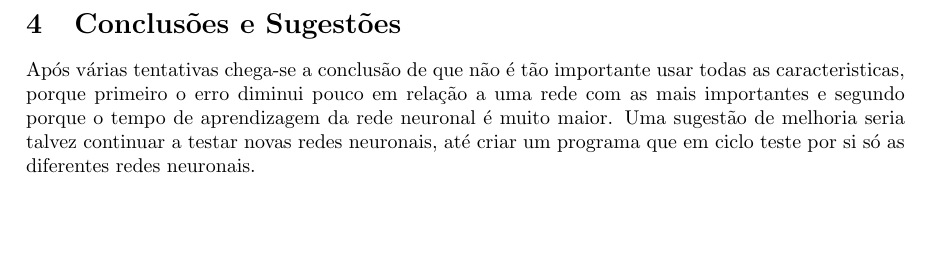
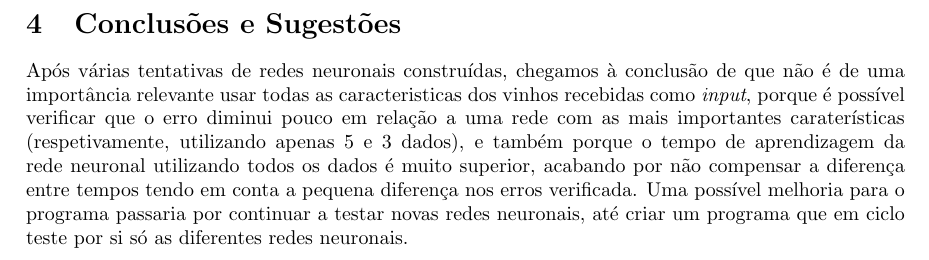
Before and after one commit to jcm300/MLWine, a LaTeX document (tex/report.tex): part of page 8 of 8, cut so that both start at the same text, the shorter picture padded with empty space. Compiled offline with pdfLaTeX.

Commit message:
Changes in conclusion on report

```diff
--- a/tex/report.tex
+++ b/tex/report.tex
@@ -181,7 +181,7 @@ Sendo assim, a melhor rede neuronal seria 11 $\to$ 7 $\to$ 5 $\to$ 1 com um erro
 
 \vspace*{\fill}
 \section{Conclusões e Sugestões}
-Após várias tentativas chega-se a conclusão de que não é tão importante usar todas as caracteristicas, porque primeiro o erro diminui pouco em relação a uma rede com as mais importantes e segundo porque o tempo de aprendizagem da rede neuronal é muito maior. Uma sugestão de melhoria seria talvez continuar a testar novas redes neuronais, até criar um programa que em ciclo teste por si só as diferentes redes neuronais.
+Após várias tentativas de redes neuronais construídas, chegamos à conclusão de que não é de uma importância relevante usar todas as caracteristicas dos vinhos recebidas como \textit{input}, porque é possível verificar que o erro diminui pouco em relação a uma rede com as mais importantes caraterísticas (respetivamente, utilizando apenas 5 e 3 dados), e também porque o tempo de aprendizagem da rede neuronal utilizando todos os dados é muito superior, acabando por não compensar a diferença entre tempos tendo em conta a pequena diferença nos erros verificada. Uma possível melhoria para o programa passaria por continuar a testar novas redes neuronais, até criar um programa que em ciclo teste por si só as diferentes redes neuronais.
 \vspace*{\fill}
 
 \newpage
```
